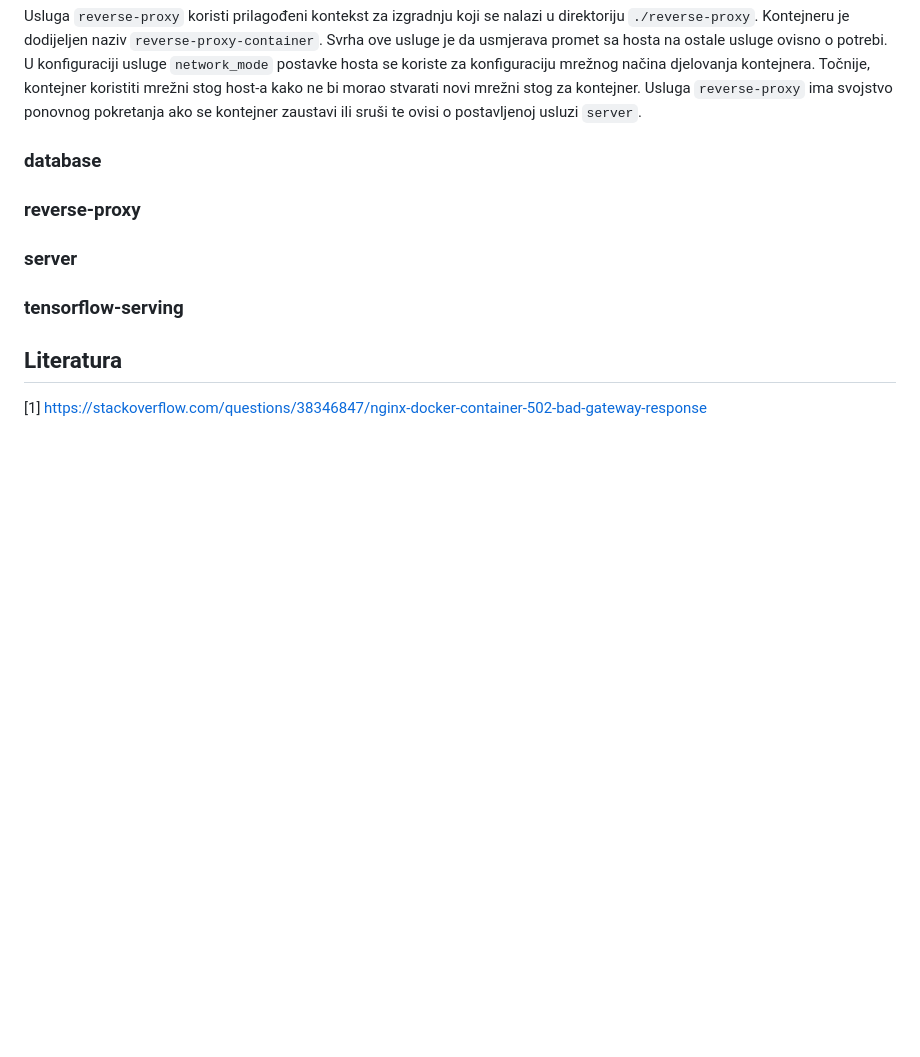
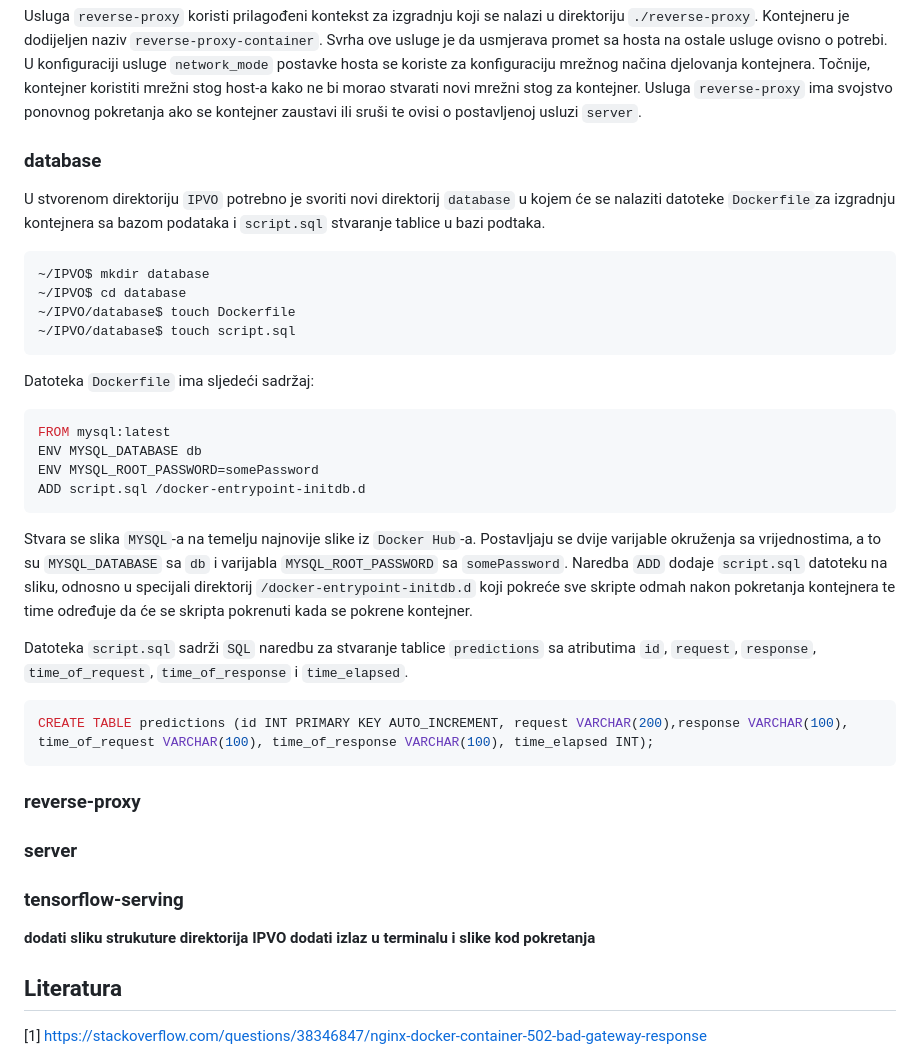
Before and after one commit to tbaskijera/IPVO, a Markdown page: README.md, the part around one of its changes. GitHub-like rendering; blank space fills up the shorter version.

Commit message:
add description of databse

````diff
--- a/README.md
+++ b/README.md
@@ -111,12 +111,40 @@
 
 ### database
 
+U stvorenom direktoriju ```IPVO``` potrebno je svoriti novi direktorij ```database``` u kojem će se nalaziti datoteke ```Dockerfile```za izgradnju kontejnera sa bazom podataka i ```script.sql``` stvaranje tablice u bazi podtaka.
+
+```bash
+~/IPVO$ mkdir database
+~/IPVO$ cd database
+~/IPVO/database$ touch Dockerfile
+~/IPVO/database$ touch script.sql
+```
+
+Datoteka ```Dockerfile``` ima sljedeći sadržaj:
+
+```Dockerfile
+FROM mysql:latest
+ENV MYSQL_DATABASE db
+ENV MYSQL_ROOT_PASSWORD=somePassword
+ADD script.sql /docker-entrypoint-initdb.d
+```
+
+Stvara se slika ```MYSQL```-a na temelju najnovije slike iz ```Docker Hub```-a. Postavljaju se dvije varijable okruženja sa vrijednostima, a to su ```MYSQL_DATABASE``` sa ```db``` i varijabla ```MYSQL_ROOT_PASSWORD``` sa ```somePassword```. Naredba ```ADD``` dodaje ```script.sql``` datoteku na sliku, odnosno u specijali direktorij ```/docker-entrypoint-initdb.d``` koji pokreće sve skripte odmah nakon pokretanja kontejnera te time određuje da će se skripta pokrenuti kada se pokrene kontejner.
+
+Datoteka ```script.sql``` sadrži ```SQL``` naredbu za stvaranje tablice ```predictions``` sa atributima ```id```, ```request```, ```response```, ```time_of_request```, ```time_of_response``` i ```time_elapsed```.
+
+```sql
+CREATE TABLE predictions (id INT PRIMARY KEY AUTO_INCREMENT, request VARCHAR(200),response VARCHAR(100), time_of_request VARCHAR(100), time_of_response VARCHAR(100), time_elapsed INT);
+```
+
 ### reverse-proxy
 
 ### server
 
 ### tensorflow-serving
 
+**dodati sliku strukuture direktorija IPVO**
+**dodati izlaz u terminalu i slike kod pokretanja**
 
 ## Literatura
 [1] <https://stackoverflow.com/questions/38346847/nginx-docker-container-502-bad-gateway-response>
````
Also changed, not shown: other parts of README.md (+3 -3 lines).
